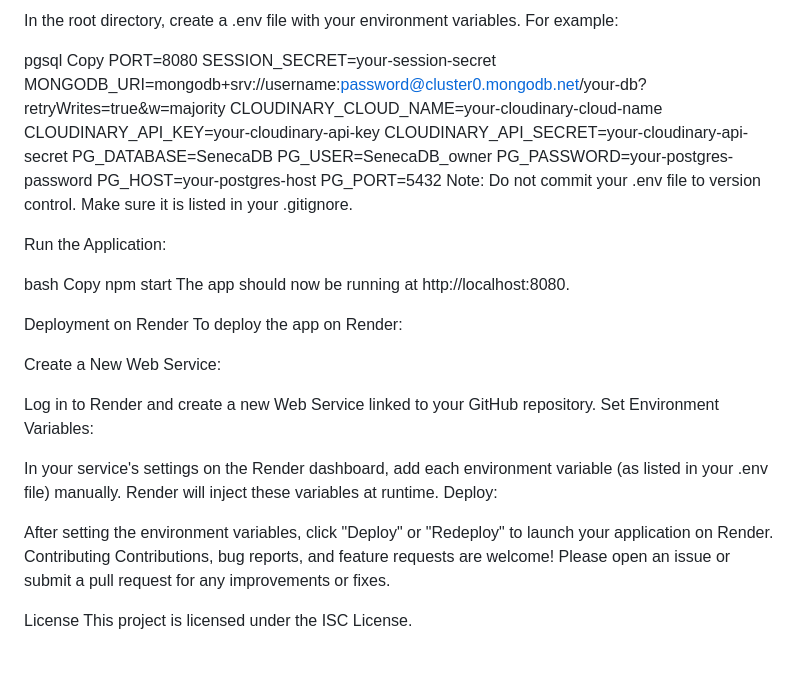
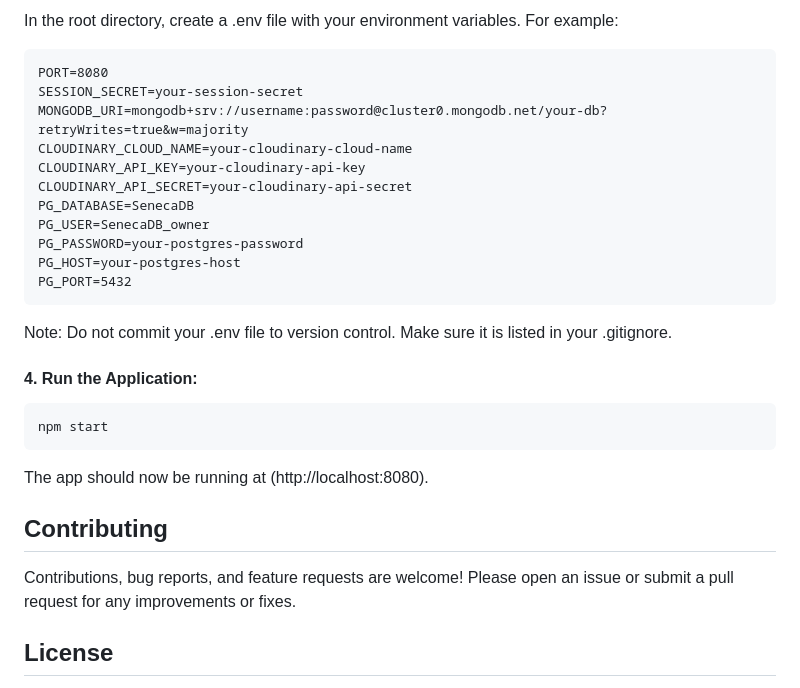
Before and after one commit to MarvelousJade/game-haven, a Markdown page: README.md, the part around the change printed below. Drawn GitHub-style; blank space fills up the shorter version.

````diff
--- a/README.md
+++ b/README.md
@@ -61,8 +62,7 @@ Create a .env File:
 
 In the root directory, create a .env file with your environment variables. For example:
 
-pgsql
-Copy
+```pgsql
 PORT=8080
 SESSION_SECRET=your-session-secret
 MONGODB_URI=mongodb+srv://username:password@cluster0.mongodb.net/your-db?retryWrites=true&w=majority
@@ -74,29 +74,18 @@ PG_USER=SenecaDB_owner
 PG_PASSWORD=your-postgres-password
 PG_HOST=your-postgres-host
 PG_PORT=5432
+```
 Note: Do not commit your .env file to version control. Make sure it is listed in your .gitignore.
 
-Run the Application:
+#### 4. Run the Application:
 
-bash
-Copy
+```bash
 npm start
-The app should now be running at http://localhost:8080.
+```
+The app should now be running at (http://localhost:8080).
 
-Deployment on Render
-To deploy the app on Render:
-
-Create a New Web Service:
-
-Log in to Render and create a new Web Service linked to your GitHub repository.
-Set Environment Variables:
-
-In your service's settings on the Render dashboard, add each environment variable (as listed in your .env file) manually. Render will inject these variables at runtime.
-Deploy:
-
-After setting the environment variables, click "Deploy" or "Redeploy" to launch your application on Render.
-Contributing
+## Contributing
 Contributions, bug reports, and feature requests are welcome! Please open an issue or submit a pull request for any improvements or fixes.
 
-License
+## License
 This project is licensed under the ISC License.
````
Also changed, not shown: other parts of README.md (+31 -30 lines).
